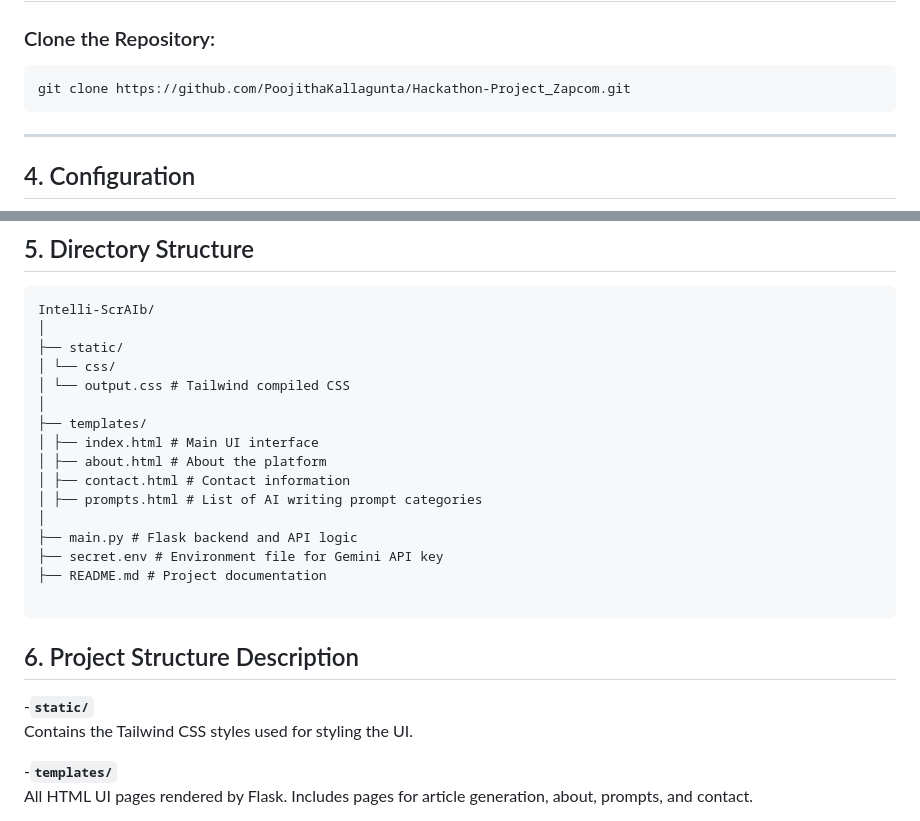
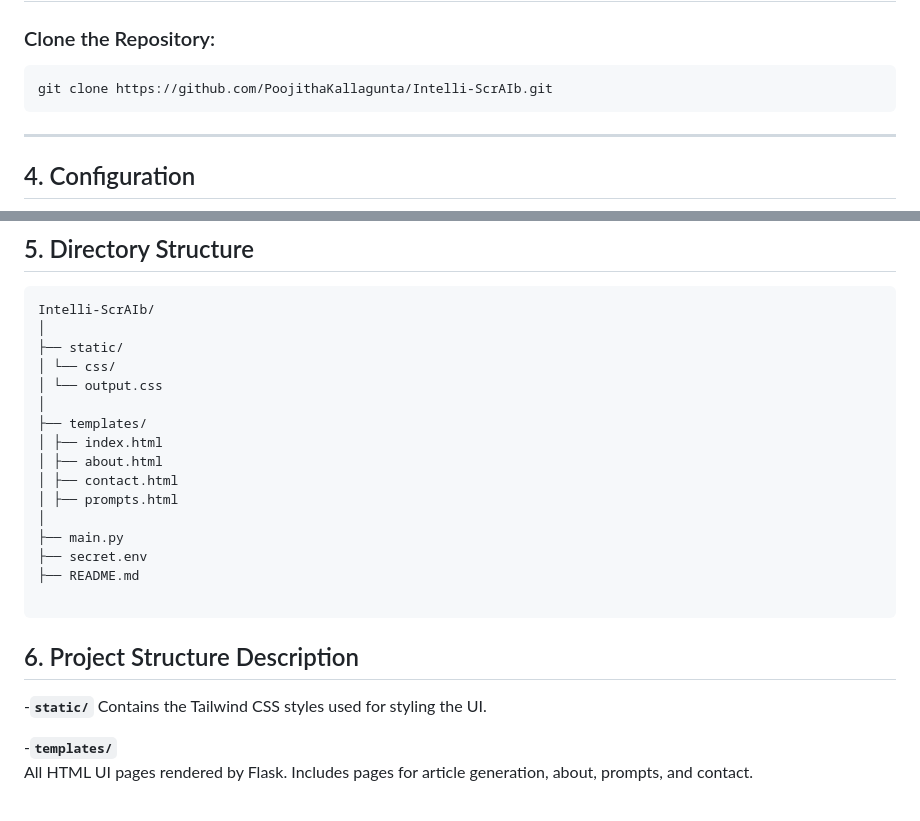
Before and after one commit to PoojithaKallagunta/Intelli-ScrAIb, a Markdown page: README.md, 2 parts joined by grey strips. Rendered like a GitHub page.

````diff
--- a/README.md
+++ b/README.md
@@ -26,7 +26,7 @@ Intelli-ScrAIb is an AI-driven article generation and query answering platform t
 
 ### Clone the Repository:
 ```
-git clone https://github.com/PoojithaKallagunta/Hackathon-Project_Zapcom.git
+git clone https://github.com/PoojithaKallagunta/Intelli-ScrAIb.git
 ```
 
 ---
@@ -49,24 +49,23 @@ Intelli-ScrAIb/
 │
 ├── static/
 │ └── css/
-│ └── output.css # Tailwind compiled CSS
+│ └── output.css
 │
 ├── templates/
-│ ├── index.html # Main UI interface
-│ ├── about.html # About the platform
-│ ├── contact.html # Contact information
-│ ├── prompts.html # List of AI writing prompt categories
+│ ├── index.html
+│ ├── about.html
+│ ├── contact.html
+│ ├── prompts.html
 │
-├── main.py # Flask backend and API logic
-├── secret.env # Environment file for Gemini API key
-├── README.md # Project documentation
+├── main.py
+├── secret.env
+├── README.md
 
 ```
 
 ## 6. Project Structure Description
 
--**`static/`**
-  Contains the Tailwind CSS styles used for styling the UI.
+-**`static/`**    Contains the Tailwind CSS styles used for styling the UI.
 
 -**`templates/`**
   All HTML UI pages rendered by Flask. Includes pages for article generation, about, prompts, and contact.
````
